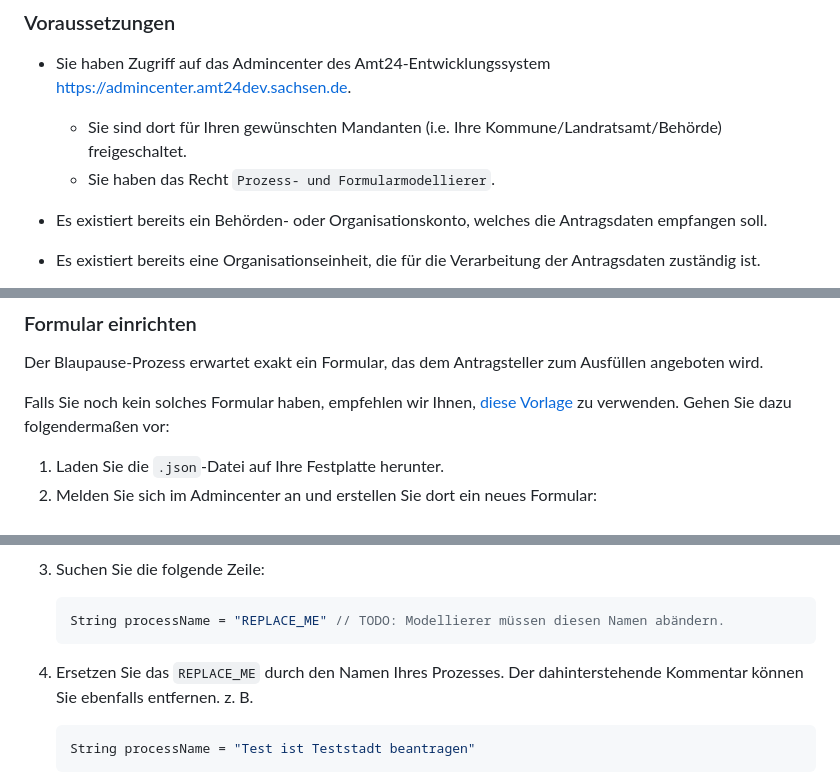
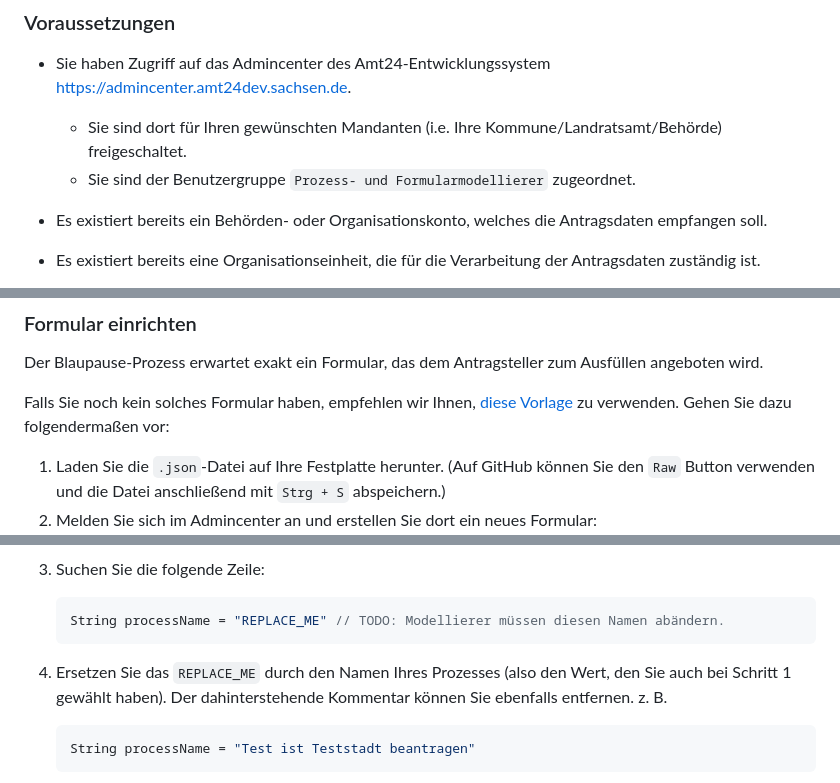
Before and after one commit to Seitenbau/Amt24-Blaupauseprozess, a Markdown page: README.md, 3 parts joined by grey strips. GitHub-like rendering.

````diff
--- a/README.md
+++ b/README.md
@@ -32,7 +32,7 @@ Um den Blaupause-Prozess zu nutzen und auf Ihre Anforderungen anzupassen, müsse
 
 * Sie haben Zugriff auf das Admincenter des Amt24-Entwicklungssystem https://admincenter.amt24dev.sachsen.de.
   * Sie sind dort für Ihren gewünschten Mandanten (i.e. Ihre Kommune/Landratsamt/Behörde) freigeschaltet.
-  * Sie haben das Recht `Prozess- und Formularmodellierer`.
+  * Sie sind der Benutzergruppe `Prozess- und Formularmodellierer` zugeordnet.
 
 * Es existiert bereits ein Behörden- oder Organisationskonto, welches die Antragsdaten empfangen soll.
 
@@ -55,7 +55,7 @@ Der Blaupause-Prozess erwartet exakt ein Formular, das dem Antragsteller zum Aus
 
 Falls Sie noch kein solches Formular haben, empfehlen wir Ihnen, [diese Vorlage](./Modelliergruppe_Prozessname_ApplicantForm-v1.0-de.json) zu verwenden. Gehen Sie dazu folgendermaßen vor:
 
-1. Laden Sie die `.json`-Datei auf Ihre Festplatte herunter.
+1. Laden Sie die `.json`-Datei auf Ihre Festplatte herunter. (Auf GitHub können Sie den `Raw` Button verwenden und die Datei anschließend mit `Strg + S` abspeichern.)
 1. Melden Sie sich im Admincenter an und erstellen Sie dort ein neues Formular:
    ![image-20220411153346074](markdown-assets/image-20220411153346074.png)
 1. Vergeben Sie einen Formularnamen. Wir empfehlen, dass dieser aus 3 Komponenten besteht, getrennt durch einen Underscore `_`.
@@ -118,7 +121,7 @@ Zuletzt müssen Sie sicherstellen, dass das Formular deployt ist:
    String processName = "REPLACE_ME" // TODO: Modellierer müssen diesen Namen abändern.
    ```
 
-1. Ersetzen Sie das `REPLACE_ME` durch den Namen Ihres Prozesses. Der dahinterstehende Kommentar können Sie ebenfalls entfernen. z. B.
+1. Ersetzen Sie das `REPLACE_ME` durch den Namen Ihres Prozesses (also den Wert, den Sie auch bei Schritt 1 gewählt haben). Der dahinterstehende Kommentar können Sie ebenfalls entfernen. z. B.
    ```groovy
    String processName = "Test ist Teststadt beantragen"
    ```
````
Also changed, not shown: other parts of README.md (+10 -7 lines), markdown-assets/image-20220426155346545.png (added), markdown-assets/image-20220426155859315.png (added).
